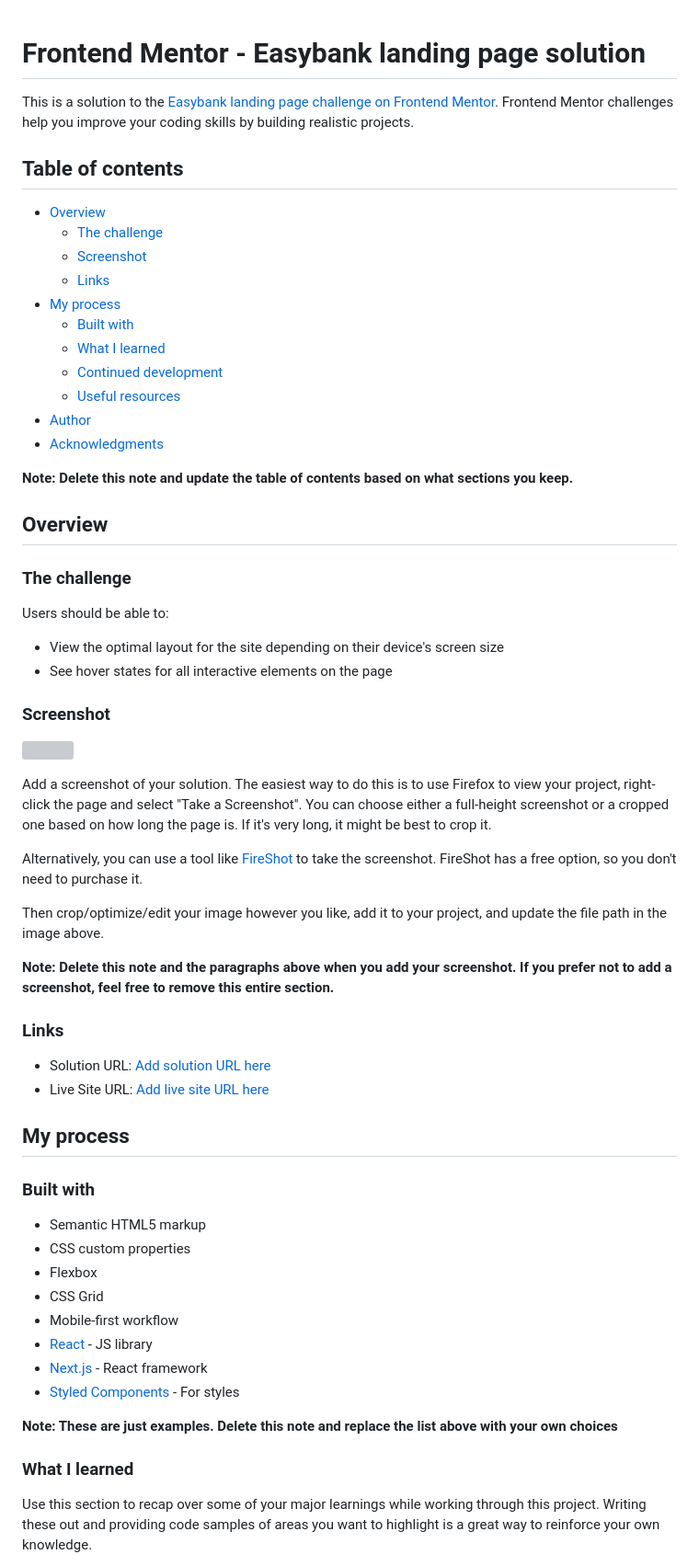
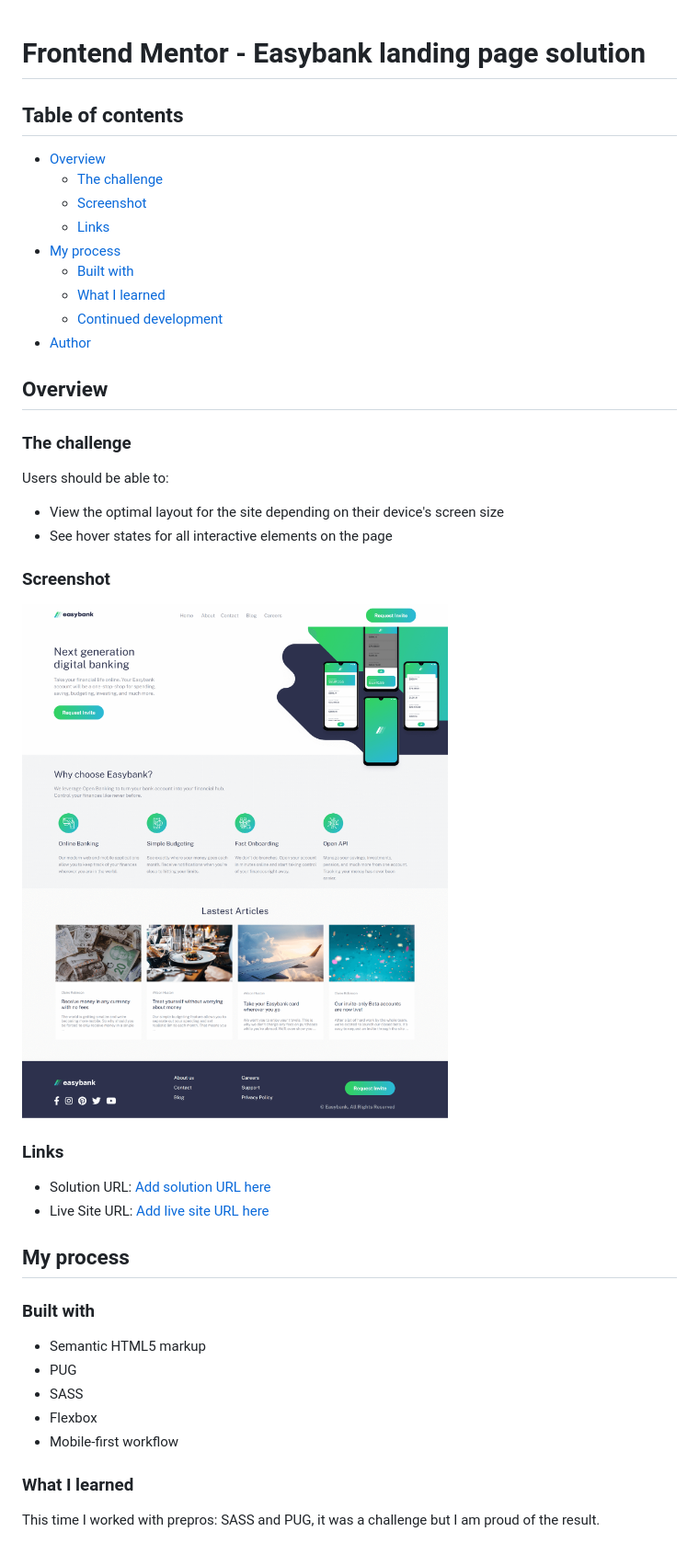
Before and after one commit to anfer-code/easybank, a Markdown page: README-template.md, the part around one of its changes. Shown at 92% size. Rendered like a GitHub page; pictures changed too: images/easybank.png (added); grey boxes are pictures that could not be loaded.

Commit message:
Finish project

```diff
--- a/README-template.md
+++ b/README-template.md
@@ -1,6 +1,4 @@
 # Frontend Mentor - Easybank landing page solution
-
-This is a solution to the [Easybank landing page challenge on Frontend Mentor](https://www.frontendmentor.io/challenges/easybank-landing-page-WaUhkoDN). Frontend Mentor challenges help you improve your coding skills by building realistic projects.
 
 ## Table of contents
 
@@ -12,11 +10,7 @@ This is a solution to the [Easybank landing page challenge on Frontend Mentor](h
   - [Built with](#built-with)
   - [What I learned](#what-i-learned)
   - [Continued development](#continued-development)
-  - [Useful resources](#useful-resources)
 - [Author](#author)
-- [Acknowledgments](#acknowledgments)
-
-**Note: Delete this note and update the table of contents based on what sections you keep.**
 
 ## Overview
 
@@ -29,15 +23,7 @@ Users should be able to:
 
 ### Screenshot
 
-![](./screenshot.jpg)
-
-Add a screenshot of your solution. The easiest way to do this is to use Firefox to view your project, right-click the page and select "Take a Screenshot". You can choose either a full-height screenshot or a cropped one based on how long the page is. If it's very long, it might be best to crop it.
-
-Alternatively, you can use a tool like [FireShot](https://getfireshot.com/) to take the screenshot. FireShot has a free option, so you don't need to purchase it.
-
-Then crop/optimize/edit your image however you like, add it to your project, and update the file path in the image above.
-
-**Note: Delete this note and the paragraphs above when you add your screenshot. If you prefer not to add a screenshot, feel free to remove this entire section.**
+![](./images/easybank.png)
 
 ### Links
 
@@ -49,17 +35,12 @@ Then crop/optimize/edit your image however you like, add it to your project, and
 ### Built with
 
 - Semantic HTML5 markup
-- CSS custom properties
+- PUG
+- SASS
 - Flexbox
-- CSS Grid
 - Mobile-first workflow
-- [React](https://reactjs.org/) - JS library
-- [Next.js](https://nextjs.org/) - React framework
-- [Styled Components](https://styled-components.com/) - For styles
-
-**Note: These are just examples. Delete this note and replace the list above with your own choices**
 
 ### What I learned
 
-Use this section to recap over some of your major learnings while working through this project. Writing these out and providing code samples of areas you want to highlight is a great way to reinforce your own knowledge.
+This time I worked with prepros: SASS and PUG, it was a challenge but I am proud of the result.
 
```
Also changed, not shown: other parts of README-template.md (+3 -39 lines), README.md (deleted, +0 -92 lines), style-guide.md (deleted, +0 -34 lines), 7 other files.
